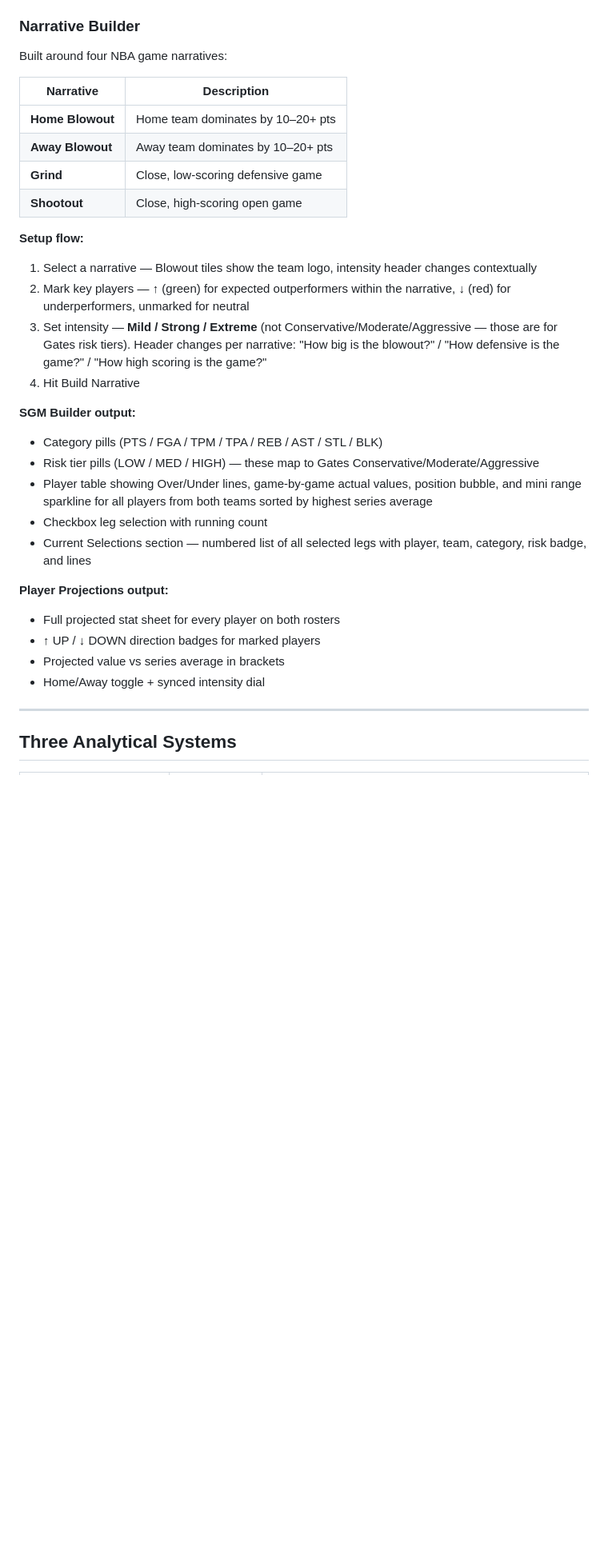
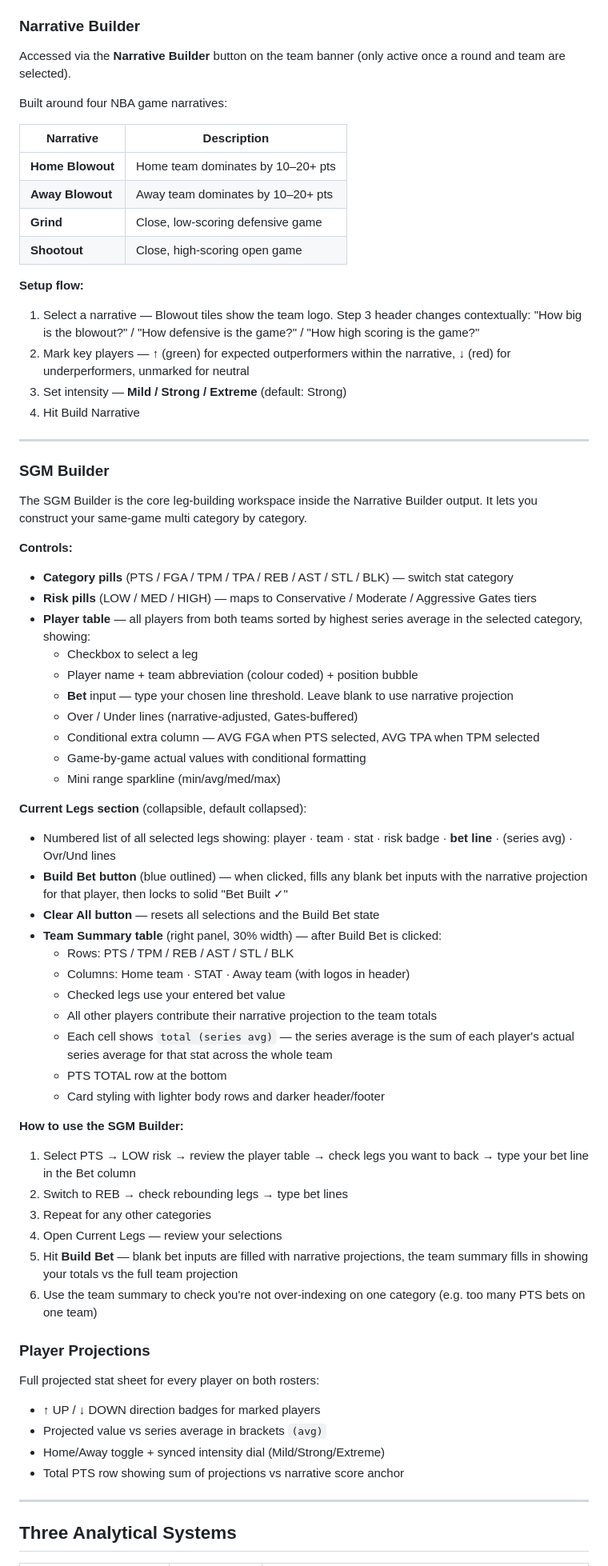
Before and after one commit to ranjitheiv/nba-dashboard, a Markdown page: README.md, the part around one of its changes. Shown at 80% size. Rendered like a GitHub page; blank space fills up the shorter version.

```diff
--- a/README.md
+++ b/README.md
@@ -40,6 +40,8 @@ ESPN API → Google Apps Script → Google Sheets → Apps Script Web App → Gi
 
 ### Narrative Builder
 
+Accessed via the **Narrative Builder** button on the team banner (only active once a round and team are selected).
+
 Built around four NBA game narratives:
 
 | Narrative | Description |
@@ -50,23 +52,57 @@ Built around four NBA game narratives:
 | **Shootout** | Close, high-scoring open game |
 
 **Setup flow:**
-1. Select a narrative — Blowout tiles show the team logo, intensity header changes contextually
+1. Select a narrative — Blowout tiles show the team logo. Step 3 header changes contextually: "How big is the blowout?" / "How defensive is the game?" / "How high scoring is the game?"
 2. Mark key players — ↑ (green) for expected outperformers within the narrative, ↓ (red) for underperformers, unmarked for neutral
-3. Set intensity — **Mild / Strong / Extreme** (not Conservative/Moderate/Aggressive — those are for Gates risk tiers). Header changes per narrative: "How big is the blowout?" / "How defensive is the game?" / "How high scoring is the game?"
+3. Set intensity — **Mild / Strong / Extreme** (default: Strong)
 4. Hit Build Narrative
 
-**SGM Builder output:**
-- Category pills (PTS / FGA / TPM / TPA / REB / AST / STL / BLK)
-- Risk tier pills (LOW / MED / HIGH) — these map to Gates Conservative/Moderate/Aggressive
-- Player table showing Over/Under lines, game-by-game actual values, position bubble, and mini range sparkline for all players from both teams sorted by highest series average
-- Checkbox leg selection with running count
-- Current Selections section — numbered list of all selected legs with player, team, category, risk badge, and lines
+---
 
-**Player Projections output:**
-- Full projected stat sheet for every player on both rosters
+### SGM Builder
+
+The SGM Builder is the core leg-building workspace inside the Narrative Builder output. It lets you construct your same-game multi category by category.
+
+**Controls:**
+- **Category pills** (PTS / FGA / TPM / TPA / REB / AST / STL / BLK) — switch stat category
+- **Risk pills** (LOW / MED / HIGH) — maps to Conservative / Moderate / Aggressive Gates tiers
+- **Player table** — all players from both teams sorted by highest series average in the selected category, showing:
+  - Checkbox to select a leg
+  - Player name + team abbreviation (colour coded) + position bubble
+  - **Bet** input — type your chosen line threshold. Leave blank to use narrative projection
+  - Over / Under lines (narrative-adjusted, Gates-buffered)
+  - Conditional extra column — AVG FGA when PTS selected, AVG TPA when TPM selected
+  - Game-by-game actual values with conditional formatting
+  - Mini range sparkline (min/avg/med/max)
+
+**Current Legs section** (collapsible, default collapsed):
+- Numbered list of all selected legs showing: player · team · stat · risk badge · **bet line** · (series avg) · Ovr/Und lines
+- **Build Bet button** (blue outlined) — when clicked, fills any blank bet inputs with the narrative projection for that player, then locks to solid "Bet Built ✓"
+- **Clear All button** — resets all selections and the Build Bet state
+- **Team Summary table** (right panel, 30% width) — after Build Bet is clicked:
+  - Rows: PTS / TPM / REB / AST / STL / BLK
+  - Columns: Home team · STAT · Away team (with logos in header)
+  - Checked legs use your entered bet value
+  - All other players contribute their narrative projection to the team totals
+  - Each cell shows `total (series avg)` — the series average is the sum of each player's actual series average for that stat across the whole team
+  - PTS TOTAL row at the bottom
+  - Card styling with lighter body rows and darker header/footer
+
+**How to use the SGM Builder:**
+1. Select PTS → LOW risk → review the player table → check legs you want to back → type your bet line in the Bet column
+2. Switch to REB → check rebounding legs → type bet lines
+3. Repeat for any other categories
+4. Open Current Legs — review your selections
+5. Hit **Build Bet** — blank bet inputs are filled with narrative projections, the team summary fills in showing your totals vs the full team projection
+6. Use the team summary to check you're not over-indexing on one category (e.g. too many PTS bets on one team)
+
+### Player Projections
+
+Full projected stat sheet for every player on both rosters:
 - ↑ UP / ↓ DOWN direction badges for marked players
-- Projected value vs series average in brackets
-- Home/Away toggle + synced intensity dial
+- Projected value vs series average in brackets `(avg)`
+- Home/Away toggle + synced intensity dial (Mild/Strong/Extreme)
+- Total PTS row showing sum of projections vs narrative score anchor
 
 ---
 
```
Also changed, not shown: other parts of README.md (+13 -1 lines).
